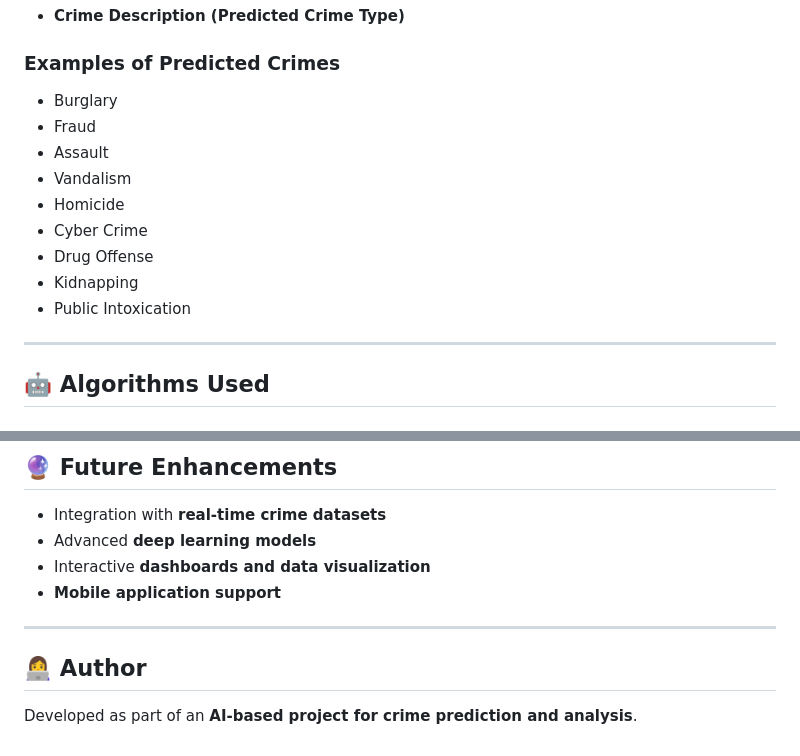
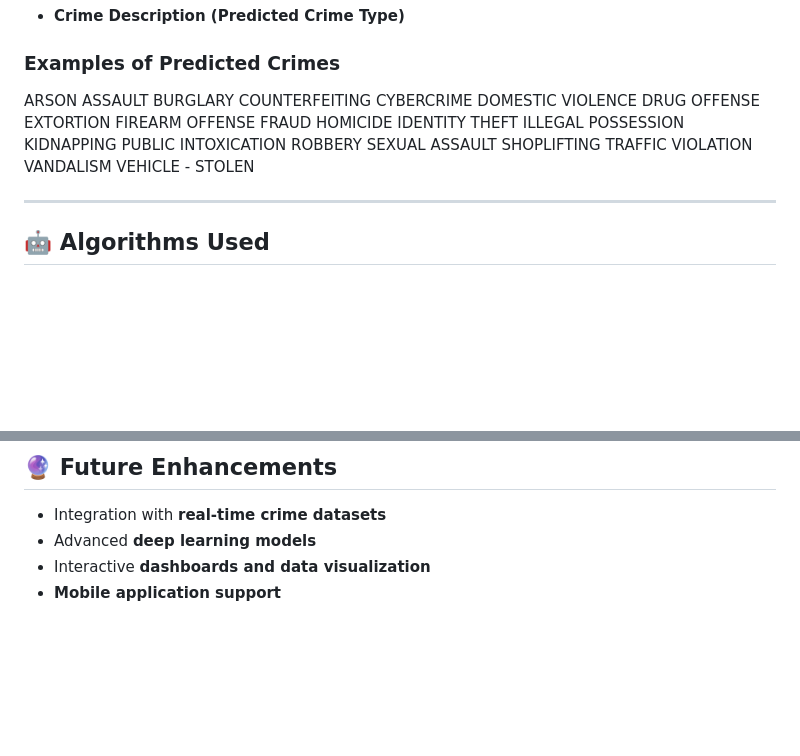
Before and after one commit to SweetlinGolda/CrimePredictAI, a Markdown page: README.md, 2 parts joined by grey strips. Drawn GitHub-style; blank space fills up the shorter version.

Commit message:
Revise examples of predicted crimes
Updated the list of predicted crimes in the README.

```diff
--- a/README.md
+++ b/README.md
@@ -89,15 +89,27 @@ The model takes the following features as input:
 
 ### Examples of Predicted Crimes
 
--   Burglary
--   Fraud
--   Assault
--   Vandalism
--   Homicide
--   Cyber Crime
--   Drug Offense
--   Kidnapping
--   Public Intoxication
+ARSON
+ASSAULT
+BURGLARY
+COUNTERFEITING
+CYBERCRIME
+DOMESTIC VIOLENCE
+DRUG OFFENSE
+EXTORTION
+FIREARM OFFENSE
+FRAUD
+HOMICIDE
+IDENTITY THEFT
+ILLEGAL POSSESSION
+KIDNAPPING
+PUBLIC INTOXICATION
+ROBBERY
+SEXUAL ASSAULT
+SHOPLIFTING
+TRAFFIC VIOLATION
+VANDALISM
+VEHICLE - STOLEN
 
 ------------------------------------------------------------------------
 
@@ -182,10 +194,3 @@ http://127.0.0.1:5000
 -   Advanced **deep learning models**
 -   Interactive **dashboards and data visualization**
 -   **Mobile application support**
-
-------------------------------------------------------------------------
-
-## 👩‍💻 Author
-
-Developed as part of an **AI-based project for crime prediction and
-analysis**.
```
